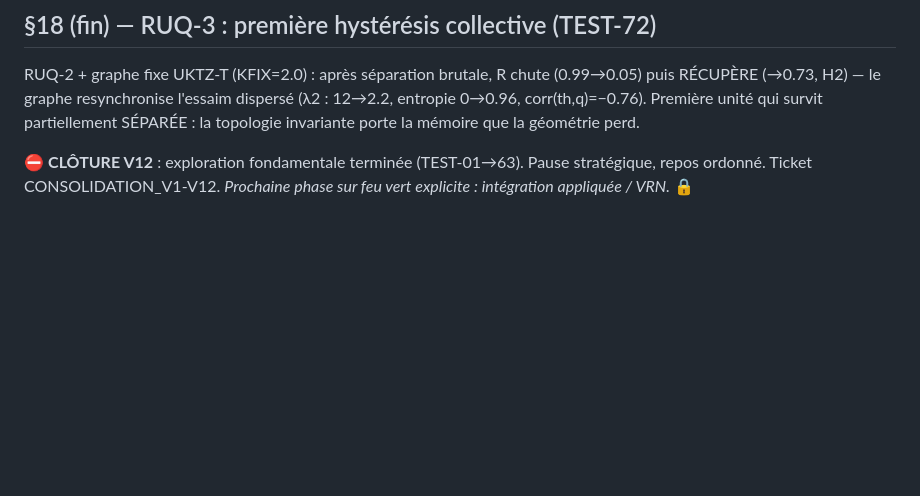
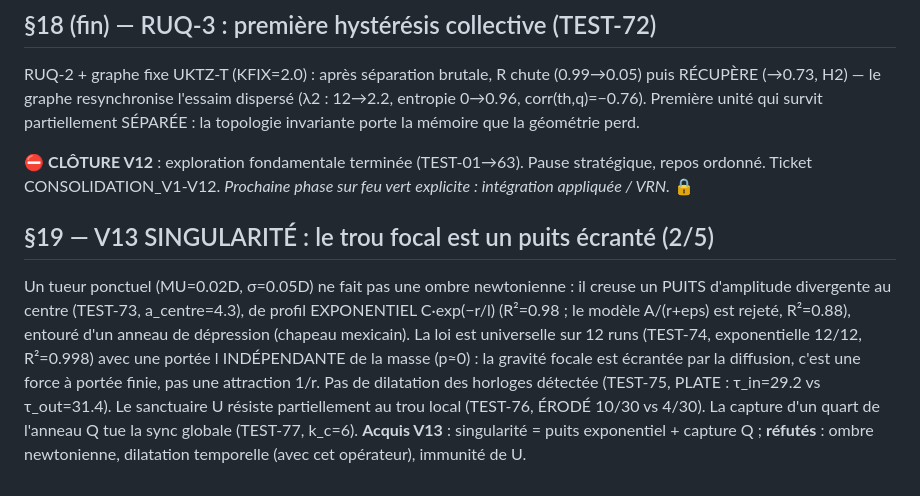
Before and after one commit to jonathansearch/ratiss-focal, a Markdown page: UNIFICATION.md, the part around the change. GitHub-like rendering; blank space fills up the shorter version.

Commit message:
V13 SINGULARITE: UNIFICATION.md (TEST-73→78, 2/5)

```diff
--- a/UNIFICATION.md
+++ b/UNIFICATION.md
@@ -344,3 +344,19 @@ la topologie invariante porte la mémoire que la géométrie perd.
 ⛔ **CLÔTURE V12** : exploration fondamentale terminée (TEST-01→63).
 Pause stratégique, repos ordonné. Ticket CONSOLIDATION_V1-V12.
 *Prochaine phase sur feu vert explicite : intégration appliquée / VRN.* 🔒
+
+## §19 — V13 SINGULARITÉ : le trou focal est un puits écranté (2/5)
+Un tueur ponctuel (MU=0.02D, σ=0.05D) ne fait pas une ombre
+newtonienne : il creuse un PUITS d'amplitude divergente au centre
+(TEST-73, a_centre=4.3), de profil EXPONENTIEL C·exp(−r/l) (R²=0.98 ;
+le modèle A/(r+eps) est rejeté, R²=0.88), entouré d'un anneau de
+dépression (chapeau mexicain). La loi est universelle sur 12 runs
+(TEST-74, exponentielle 12/12, R²=0.998) avec une portée l
+INDÉPENDANTE de la masse (p≈0) : la gravité focale est écrantée par
+la diffusion, c'est une force à portée finie, pas une attraction 1/r.
+Pas de dilatation des horloges détectée (TEST-75, PLATE : τ_in=29.2
+vs τ_out=31.4). Le sanctuaire U résiste partiellement au trou local
+(TEST-76, ÉRODÉ 10/30 vs 4/30). La capture d'un quart de l'anneau Q
+tue la sync globale (TEST-77, k_c=6). **Acquis V13** : singularité =
+puits exponentiel + capture Q ; **réfutés** : ombre newtonienne,
+dilatation temporelle (avec cet opérateur), immunité de U.
```
